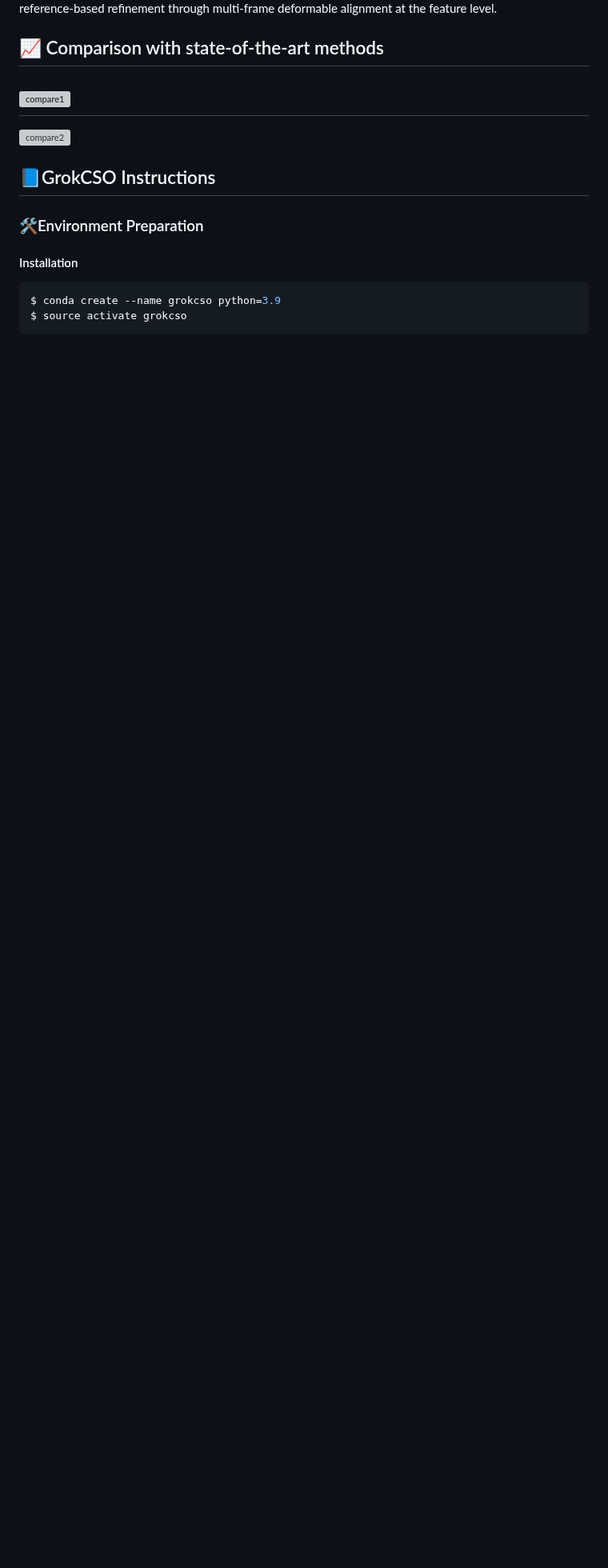
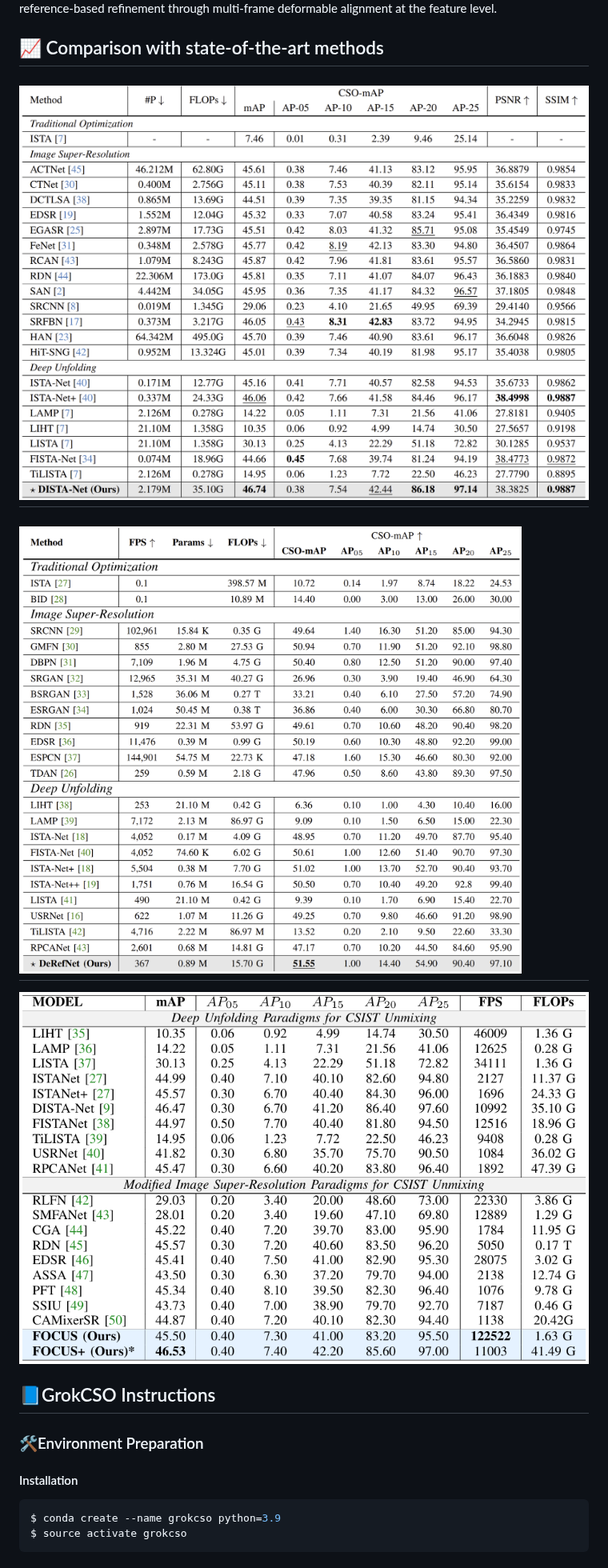
Before and after one commit to GrokCV/GrokCSO, a Markdown page: README.md, the part around one of its changes. Shown at 80% size. Drawn GitHub-style; pictures changed too: pictures/FOCUS/compare_focus.png (added); blank space fills up the shorter version; grey boxes are pictures that could not be loaded.

```diff
--- a/README.md
+++ b/README.md
@@ -91,10 +95,11 @@ Architecture of the proposed DISTA-Net. The overall framework consists of multip
 Architecture of the proposed DeRefNet. The overall framework consists of three main modules: a sparsity-driven feature extraction module for effective CSIST feature extraction through nonlinear learnable and sparsifying transforms, a positional encoding module for temporal information enhancement to enable finer sub-pixel target localization, and a temporal deformable feature alignment (TDFA) module for dynamic reference-based refinement through multi-frame deformable alignment at the feature level.
 
 ## 📈 Comparison with state-of-the-art methods
-![compare1](./pictures/compare_dista.png)
+![compare1](./pictures/DISTANet/compare_dista.png)
 ---
-![compare2](./pictures/compare_seq.png)
-
+![compare2](./pictures/SeqCSIST/compare_seq.png)
+---
+![compare3](./pictures/FOCUS/compare_focus.png)
 
 
 ## 📘GrokCSO Instructions
```
Also changed, not shown: other parts of README.md (+6 -2 lines), pictures/FOCUS/FOCUS.png (added).
